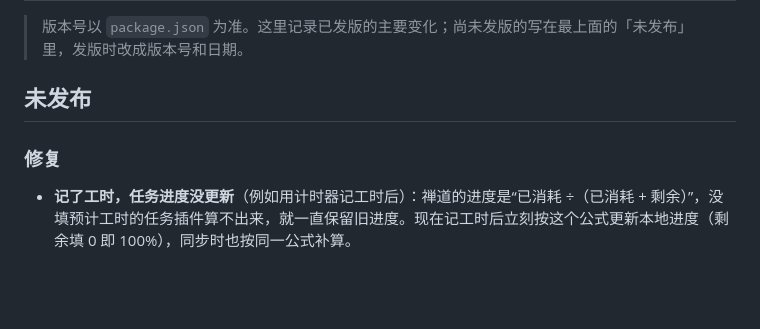
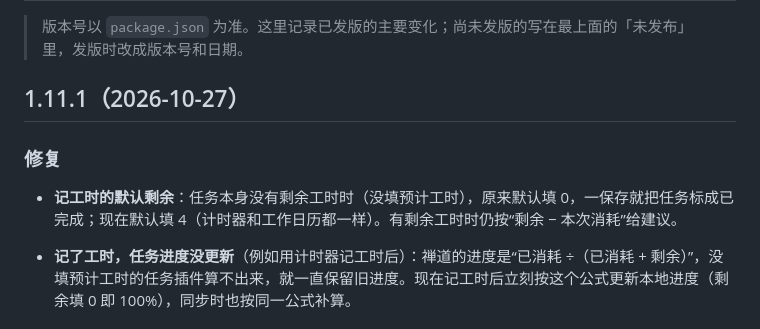
Before and after one commit to rskdwypy-pixel/workAssistant, a Markdown page: CHANGELOG.md, the part around the change. Drawn GitHub-style; blank space fills up the shorter version.

Commit message:
docs: changelog 1.11.1
Co-Authored-By: Claude Sonnet 5.5 <noreply@anthropic.com>

```diff
--- a/CHANGELOG.md
+++ b/CHANGELOG.md
@@ -2,9 +2,11 @@
 
 > 版本号以 `package.json` 为准。这里记录已发版的主要变化；尚未发版的写在最上面的「未发布」里，发版时改成版本号和日期。
 
-## 未发布
+## 1.11.1（2026-10-27）
 
 ### 修复
+
+- **记工时的默认剩余**：任务本身没有剩余工时时（没填预计工时），原来默认填 0，一保存就把任务标成已完成；现在默认填 4（计时器和工作日历都一样）。有剩余工时时仍按“剩余 − 本次消耗”给建议。
 
 - **记了工时，任务进度没更新**（例如用计时器记工时后）：禅道的进度是“已消耗 ÷（已消耗 + 剩余）”，没填预计工时的任务插件算不出来，就一直保留旧进度。现在记工时后立刻按这个公式更新本地进度（剩余填 0 即 100%），同步时也按同一公式补算。
 
```
